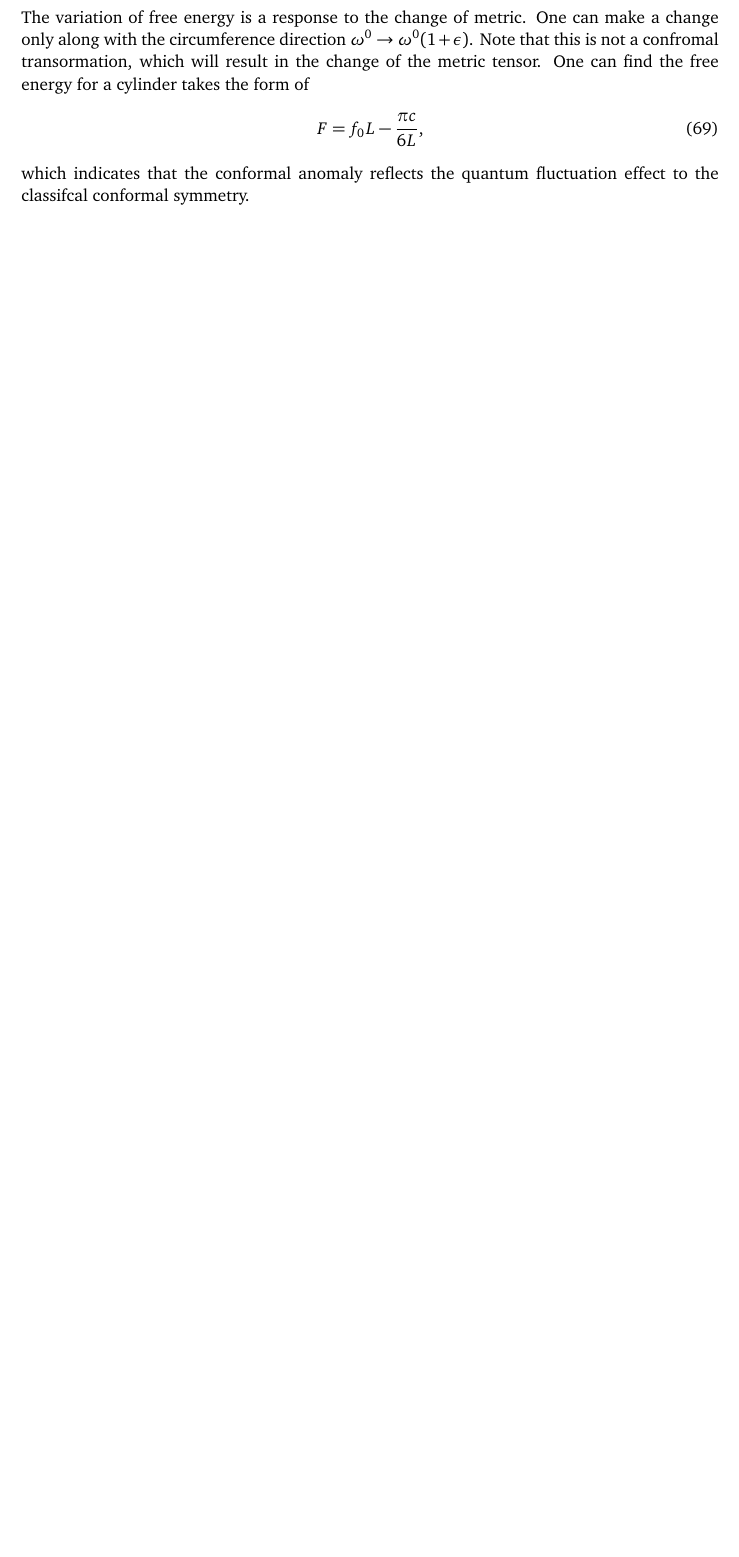
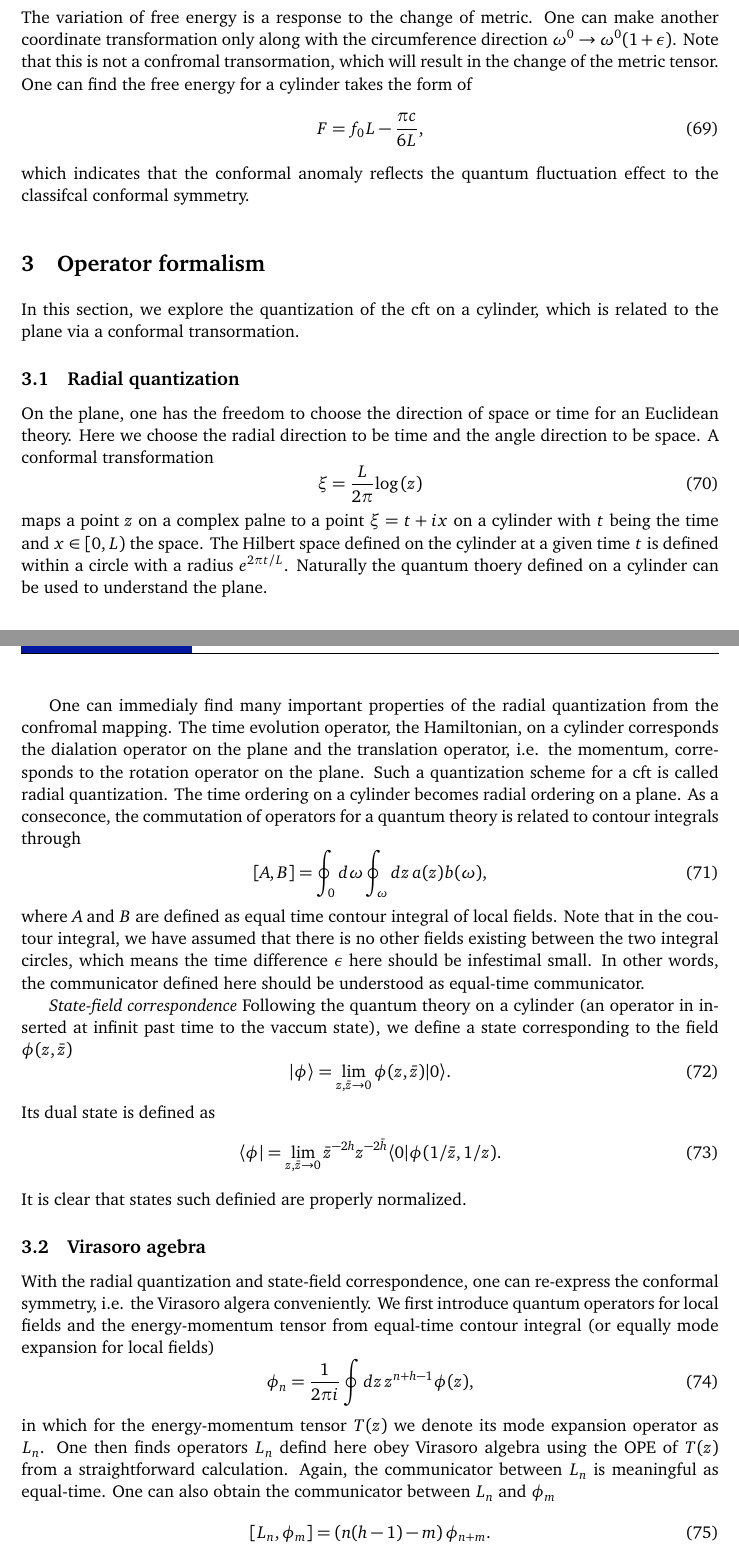
Before and after one commit to quantumghent/Yellow-book-reading-club, a LaTeX document (notes/main.tex): part of page 10 of 12 before the commit and two parts of pages 10 and 11 of 13 after it, the two joined at a grey line, cut so that both start at the same text, the shorter picture padded with empty space. Compiled offline with pdfLaTeX.

Commit message:
operator formalism part.1

```diff
--- a/notes/main.tex
+++ b/notes/main.tex
@@ -476,9 +476,44 @@ The energy-momentum tensor becomes
 \begin{equation}
 T_{cyl}(\omega) = \left(\frac{2\pi}{L}\right)^2 \{T_{pl}(z)\ z^2 - \frac{c}{24}\}.
 \end{equation}
-The variation of free energy is a response to the change of metric. One can make a change only along with the circumference direction $\omega^0 \rightarrow \omega^0(1+\epsilon)$. Note that this is not a confromal transormation, which will result in the change of the metric tensor. One can find the free energy for a cylinder takes the form of
+The variation of free energy is a response to the change of metric. One can make another coordinate transformation only along with the circumference direction $\omega^0 \rightarrow \omega^0(1+\epsilon)$. Note that this is not a confromal transormation, which will result in the change of the metric tensor. One can find the free energy for a cylinder takes the form of
 \begin{equation}
 F = f_0 L - \frac{\pi c}{6L},
 \end{equation}
 which indicates that the conformal anomaly reflects the quantum fluctuation effect to the classifcal conformal symmetry.
 
+\section{Operator formalism}
+In this section, we explore the quantization of the cft on a cylinder, which is related to the plane via a conformal transormation.
+
+\subsection{Radial quantization}
+On the plane, one has the freedom to choose the direction of space or time for an Euclidean theory. Here we choose the radial direction to be time and the angle direction to be space. A conformal transformation
+\begin{equation}
+	\xi = \frac{L}{2\pi}\mathrm{log}\left(z\right)
+\end{equation}
+maps a point $z$ on a complex palne to a point $\xi=t+ix$ on a cylinder with $t$ being the time and $x\in[0,L)$ the space. The Hilbert space defined on the cylinder at a given time $t$ is defined within a circle with a radius $e^{2\pi t/L}$. Naturally the quantum thoery defined on a cylinder can be used to understand the plane.
+
+One can immedialy find many important properties of the radial quantization from the confromal mapping. The time evolution operator, the Hamiltonian, on a cylinder corresponds the dialation operator on the plane and the translation operator, i.e.  the momentum, corresponds to the rotation operator on the plane. Such a quantization scheme for a cft is called radial quantization. The time ordering on a cylinder becomes radial ordering on a plane. As  a conseconce, the commutation of operators for a quantum theory is related to contour integrals through
+\begin{equation}
+	[A,B] = \oint_0 d\omega \oint_\omega dz \, a(z)b(\omega),
+\end{equation}
+where $A$ and $B$ are defined as equal time contour integral of local fields. Note that in the coutour integral, we have assumed that there is no other fields existing between the two integral circles, which means the time difference $\epsilon$ here should be infestimal small. In other words, the communicator defined here should be understood as equal-time communicator.
+
+{\it State-field correspondence} Following the quantum theory on a cylinder (an operator in inserted at infinit past time to the vaccum state), we define a state corresponding to the field $\phi(z,\bar{z})$
+\begin{equation}
+	\vert \phi \rangle = \lim_{z,\bar{z}\to 0}\phi(z,\bar{z})\vert0\rangle.
+\end{equation}
+Its dual state is defined as
+\begin{equation}
+	\langle \phi \vert = \lim_{z,\bar{z}\to 0} \bar{z}^{-2h}z^{-2\bar{h}} \langle 0 \vert \phi(1/\bar{z},1/z).
+\end{equation}
+It is clear that states such definied are properly normalized.
+
+\subsection{Virasoro agebra}
+With the radial quantization and state-field correspondence, one can re-express the conformal symmetry, i.e. the Virasoro algera conveniently.  We first introduce quantum operators for local fields and the energy-momentum tensor from equal-time contour integral (or equally mode expansion for local fields)
+\begin{equation}
+	\phi_n = \frac{1}{2\pi i}\oint dz \, z^{n+h-1} \phi(z),
+\end{equation}
+in which for the energy-momentum tensor $T(z)$ we denote its mode expansion operator as $L_n$. One then finds operators $L_n$ defind here obey Virasoro algebra using the OPE of $T(z)$ from a straightforward calculation. Again, the communicator between $L_n$ is meaningful as equal-time. One can also obtain the communicator between $L_n$ and $\phi_m$
+\begin{equation}
+	[L_n, \phi_m] = \left(n(h-1)-m\right) \phi_{n+m}.
+\end{equation}
```
Also changed, not shown: notes/main.pdf, notes/main.tex (4 more changed lines).
